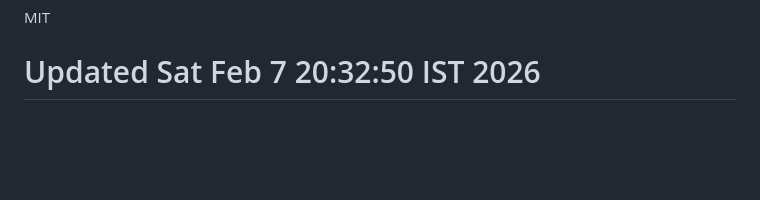
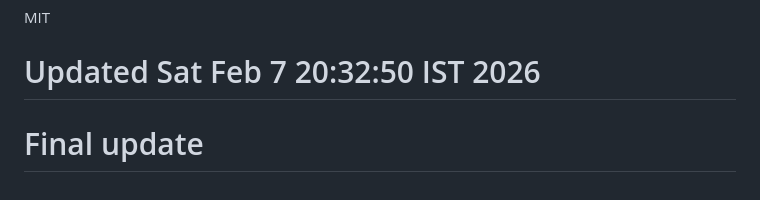
Before and after one commit to Lowrence-Devu/bookmyshow_clone, a Markdown page: README.md, the part around the change. Rendered like a GitHub page; blank space fills up the shorter version.

Commit message:
Trigger final Vercel redeploy

```diff
--- a/README.md
+++ b/README.md
@@ -119,3 +119,5 @@ The app is mobile-friendly with:
 
 MIT
 # Updated Sat Feb  7 20:32:50 IST 2026
+
+# Final update
```
